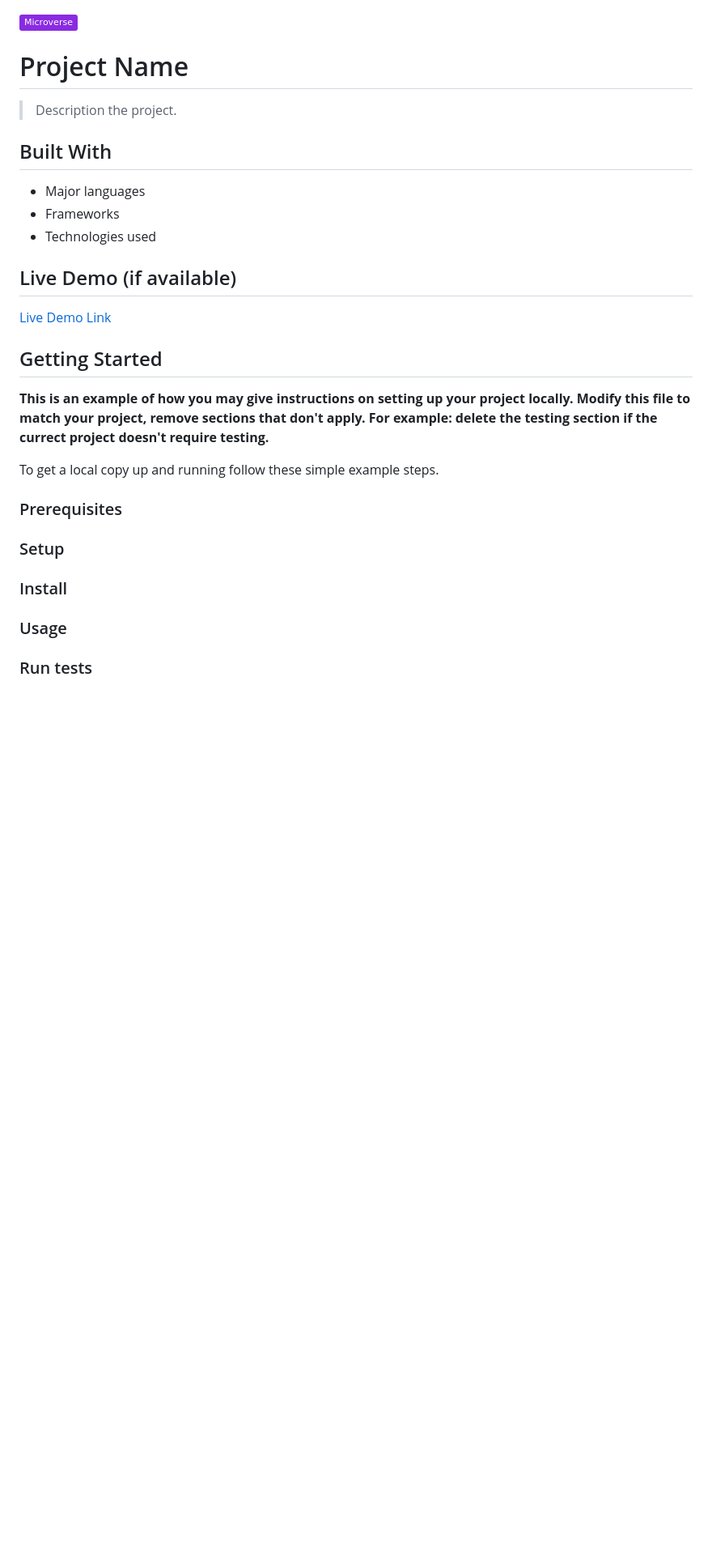
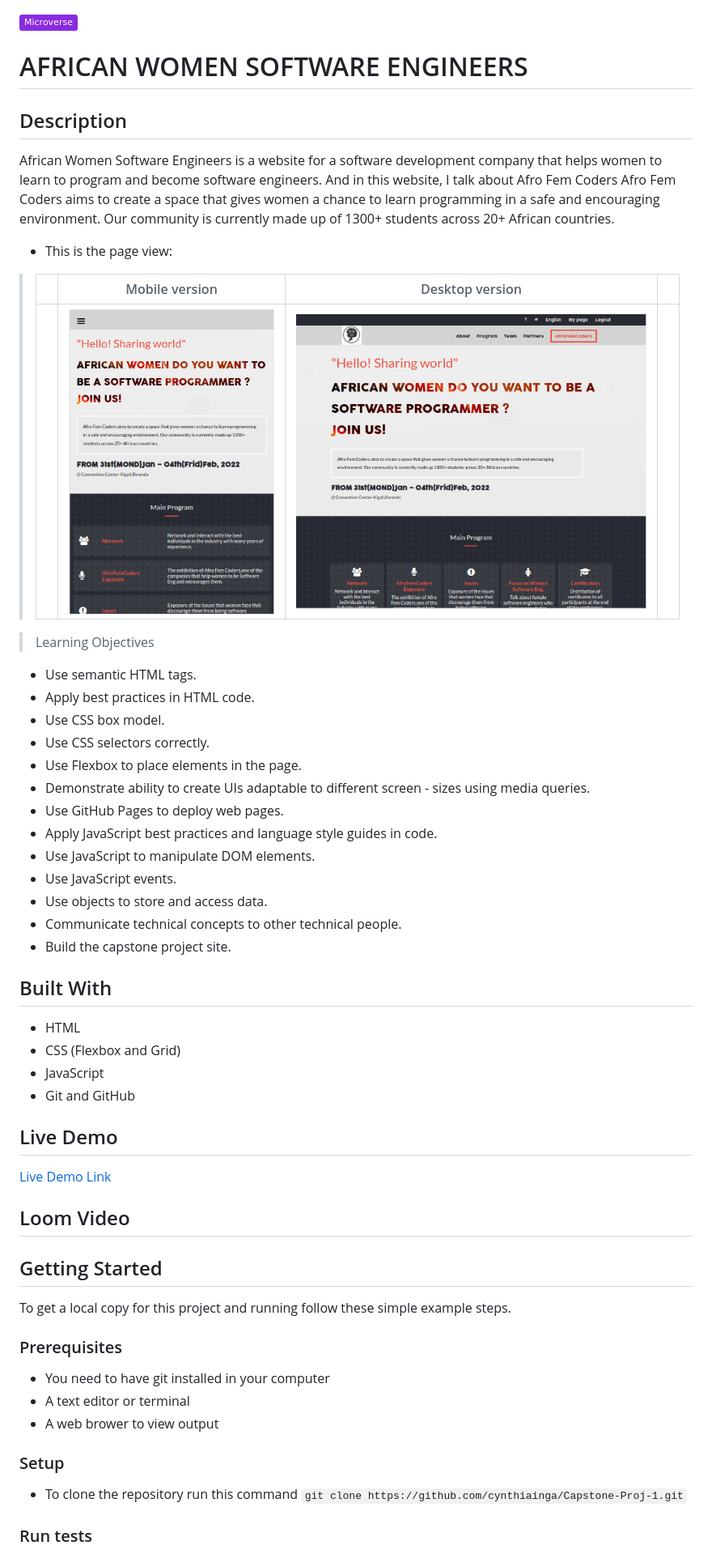
Before and after one commit to cynthiainga/Capstone-Proj-1, a Markdown page: README.md, the part around the change printed below. Shown: that part at 81% size. Rendered like a GitHub page; pictures changed too: images/DesktopVersion.png (added), images/MobileVersion.png (added); badges without logos; blank space fills up the shorter version.

Commit message:
Update my README.md file

```diff
--- a/README.md
+++ b/README.md
@@ -1,36 +1,62 @@
 ![](https://img.shields.io/badge/Microverse-blueviolet)
 
-# Project Name
+# AFRICAN WOMEN SOFTWARE ENGINEERS
 
-> Description the project.
+## Description
+African Women Software Engineers is a website for a software development company that helps women to learn to program and become software engineers. And in this website, I talk about Afro Fem Coders
+Afro Fem Coders aims to create a space that gives women a chance to learn programming in a safe and encouraging environment. Our community is currently made up of 1300+ students across 20+ African countries.
+
+- This is the page view:
+
+> || Mobile version | Desktop version||
+> |-|---------|-----------|-|
+>|| ![Screenshot1](./images/MobileVersion.png)  | ![Screenshot2](./images/DesktopVersion.png) |
+
+> Learning Objectives
+
+- Use semantic HTML tags.
+- Apply best practices in HTML code.
+- Use CSS box model.
+- Use CSS selectors correctly.
+- Use Flexbox to place elements in the page.
+- Demonstrate ability to create UIs adaptable to different screen - sizes using media queries.
+- Use GitHub Pages to deploy web pages.
+- Apply JavaScript best practices and language style guides in code.
+- Use JavaScript to manipulate DOM elements.
+- Use JavaScript events.
+- Use objects to store and access data.
+- Communicate technical concepts to other technical people.
+- Build the capstone project site.
 
 
 ## Built With
 
-- Major languages
-- Frameworks
-- Technologies used
+- HTML
+- CSS (Flexbox and Grid)
+- JavaScript
+- Git and GitHub
 
-## Live Demo (if available)
+## Live Demo
 
 [Live Demo Link](https://cynthiainga.github.io/Capstone-Proj-1/)
+
+## Loom Video
 
 
 ## Getting Started
 
-**This is an example of how you may give instructions on setting up your project locally.**
-**Modify this file to match your project, remove sections that don't apply. For example: delete the testing section if the currect project doesn't require testing.**
-
-
-To get a local copy up and running follow these simple example steps.
+To get a local copy for this project and running follow these simple example steps.
 
 ### Prerequisites
 
+- You need to have git installed in your computer
+- A text editor or terminal
+- A web brower to view output
+
 ### Setup
 
-### Install
+- To clone the repository run this command `git clone https://github.com/cynthiainga/Capstone-Proj-1.git`
 
-### Usage
 
 ### Run tests
 
```
Also changed, not shown: other parts of README.md (+28 -14 lines).
